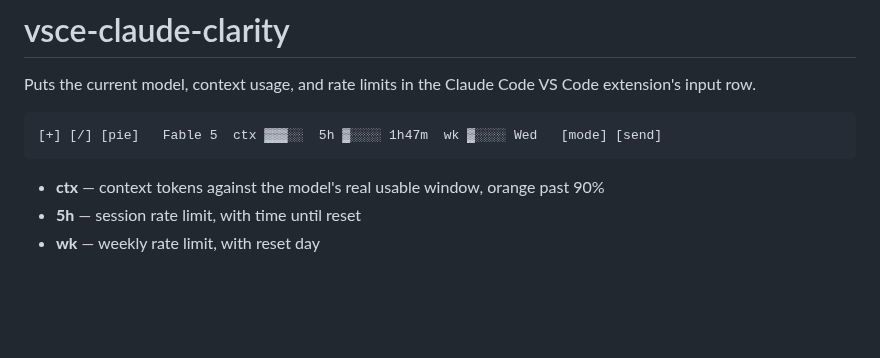
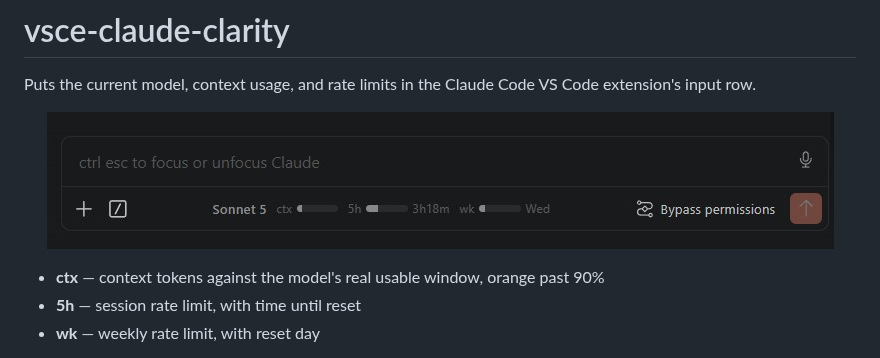
Before and after one commit to dustinlacewell/vsce-claude-clarity, a Markdown page: README.md, the part around the change. Drawn GitHub-style; pictures changed too: screenshot.jpg (added); blank space fills up the shorter version.

Commit message:
docs: swap ascii mockup for a real screenshot

````diff
--- a/README.md
+++ b/README.md
@@ -2,9 +2,7 @@
 
 Puts the current model, context usage, and rate limits in the Claude Code VS Code extension's input row.
 
-```
-[+] [/] [pie]   Fable 5  ctx ▓▓▓░░  5h ▓░░░░ 1h47m  wk ▓░░░░ Wed   [mode] [send]
-```
+<p align="center"><img src="screenshot.jpg" alt="screenshot"></p>
 
 - **ctx** — context tokens against the model's real usable window, orange past 90%
 - **5h** — session rate limit, with time until reset
````
